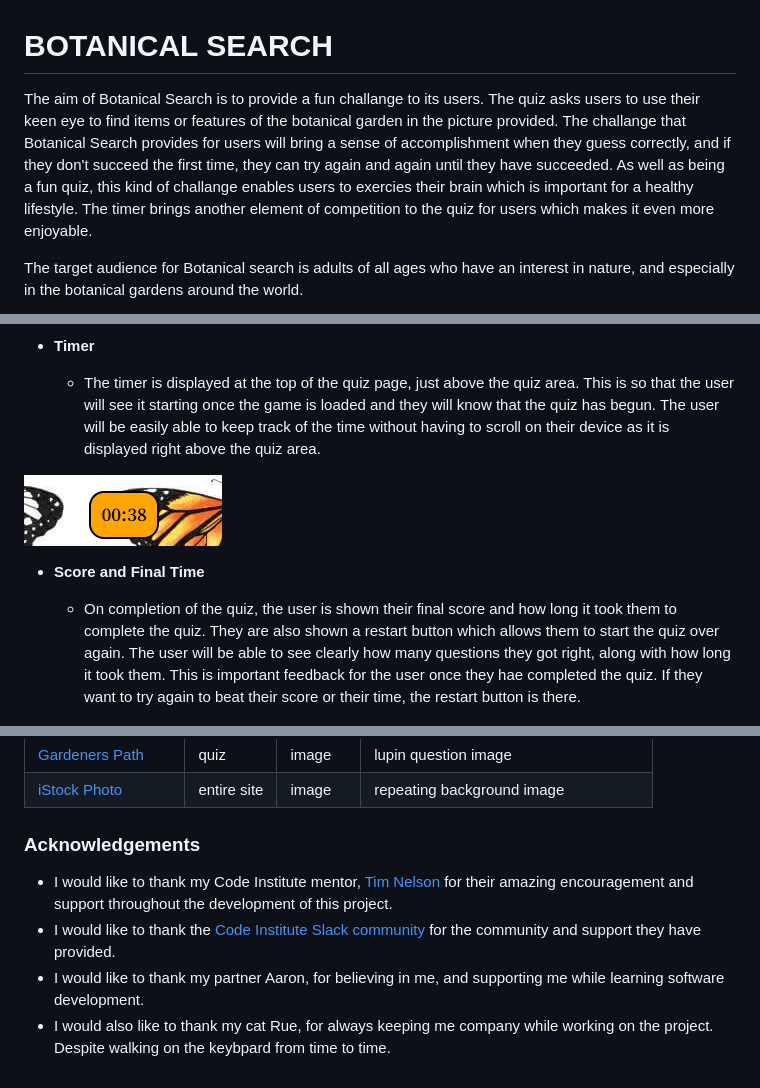
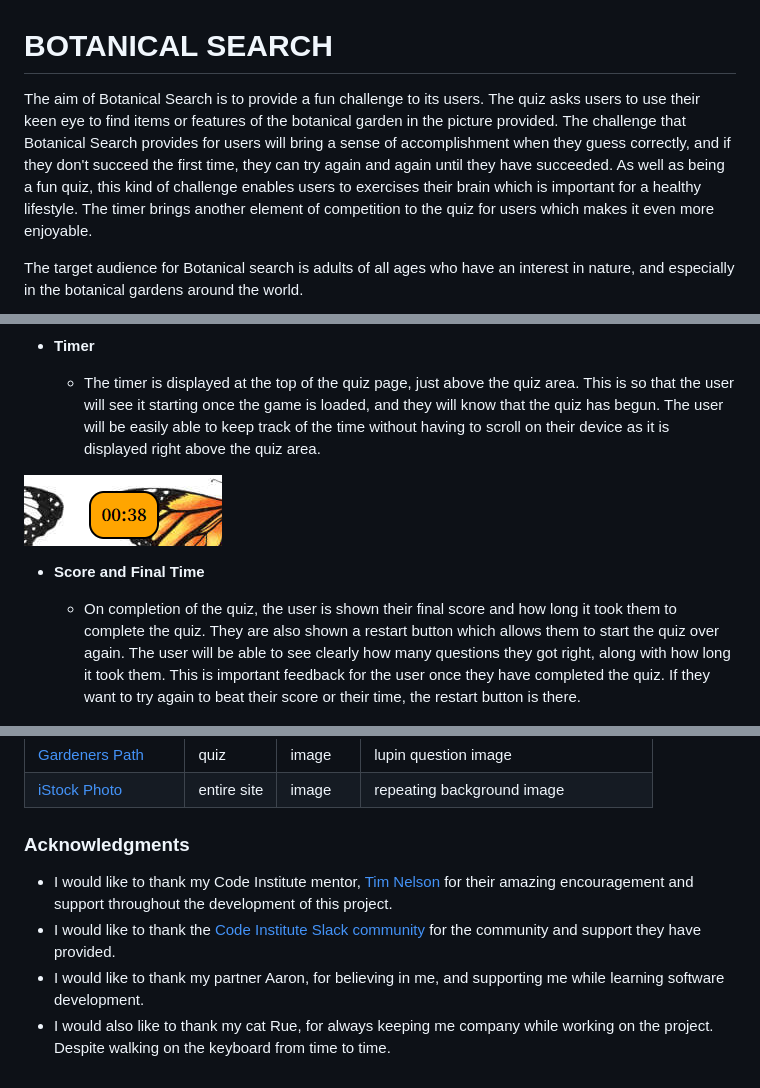
Before and after one commit to Nic-Wallace/botanical-search, a Markdown page: README.md, 3 parts joined by grey strips. GitHub-like rendering.

Commit message:
Fix typos in README

```diff
--- a/README.md
+++ b/README.md
@@ -1,9 +1,9 @@
 # BOTANICAL SEARCH
 
-The aim of Botanical Search is to provide a fun challange to its users. The quiz asks users to use their keen eye to find items or features
-of the botanical garden in the picture provided. The challange that Botanical Search provides for users will bring a sense of accomplishment
+The aim of Botanical Search is to provide a fun challenge to its users. The quiz asks users to use their keen eye to find items or features
+of the botanical garden in the picture provided. The challenge that Botanical Search provides for users will bring a sense of accomplishment
 when they guess correctly, and if they don't succeed the first time, they can try again and again until they have succeeded. As well as being
-a fun quiz, this kind of challange enables users to exercies their brain which is important for a healthy lifestyle. The timer brings another
+a fun quiz, this kind of challenge enables users to exercises their brain which is important for a healthy lifestyle. The timer brings another
 element of competition to the quiz for users which makes it even more enjoyable.
 
 The target audience for Botanical search is adults of all ages who have an interest in nature, and especially in the botanical
@@ -58,7 +58,7 @@ The quiz is kept in the center of the page so everything is clearly visible to t
 - **Timer**
 
     - The timer is displayed at the top of the quiz page, just above the quiz area. This is so that the user will see it starting once the
-    game is loaded and they will know that the quiz has begun. The user will be easily able to keep track of the time without having to
+    game is loaded, and they will know that the quiz has begun. The user will be easily able to keep track of the time without having to
     scroll on their device as it is displayed right above the quiz area.
 
 ![screenshot](documentation/timer.png)
@@ -67,7 +67,7 @@ The quiz is kept in the center of the page so everything is clearly visible to t
 
     - On completion of the quiz, the user is shown their final score and how long it took them to complete the quiz. They are also shown a
     restart button which allows them to start the quiz over again. The user will be able to see clearly how many questions they got right,
-    along with how long it took them. This is important feedback for the user once they hae completed the quiz. If they want to try again
+    along with how long it took them. This is important feedback for the user once they have completed the quiz. If they want to try again
     to beat their score or their time, the restart button is there.
 
 ![screenshot](documentation/score.png)
@@ -162,9 +162,9 @@ You can fork this repository by using the following steps:
 | [Gardeners Path](https://gardenerspath.com/wp-content/uploads/2023/04/Best-Self-Seeding-Perennials-Feature.jpg) | quiz | image | lupin question image |
 | [iStock Photo](https://media.istockphoto.com/id/1322495503/vector/monarch-butterfly-directional-watercolor-seamless-pattern.jpg?s=612x612&w=0&k=20&c=Er8-GK8jX6e7QWfzlNANE8dfEPDtdnMX13n9Sjp6Hvc=) | entire site | image | repeating background image |
 
-### Acknowledgements
+### Acknowledgments
 
 - I would like to thank my Code Institute mentor, [Tim Nelson](https://github.com/TravelTimN) for their amazing encouragement and support throughout the development of this project.
 - I would like to thank the [Code Institute Slack community](https://code-institute-room.slack.com) for the community and support they have provided.
 - I would like to thank my partner Aaron, for believing in me, and supporting me while learning software development.
-- I would also like to thank my cat Rue, for always keeping me company while working on the project. Despite walking on the keybpard from time to time.
+- I would also like to thank my cat Rue, for always keeping me company while working on the project. Despite walking on the keyboard from time to time.
```
Also changed, not shown: other parts of README.md (+5 -5 lines).
